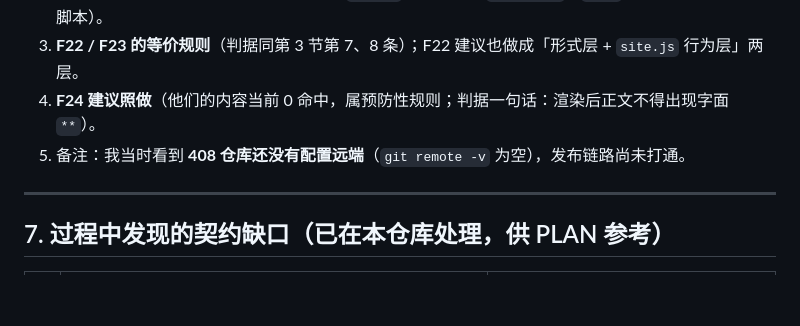
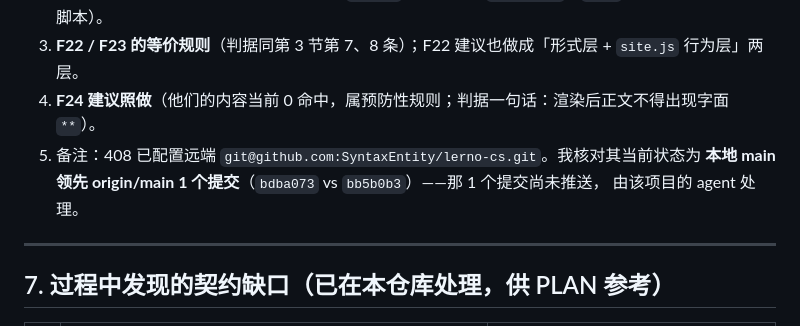
Before and after one commit to SyntaxEntity/Lerno-math, a Markdown page: REPORT-P2与渲染修复.md, the part around the change. Drawn GitHub-style; blank space fills up the shorter version.

Commit message:
报告更正：408 远端实际已配置（lerno-cs），并记其领先 1 个未推送提交

```diff
--- a/REPORT-P2与渲染修复.md
+++ b/REPORT-P2与渲染修复.md
@@ -148,7 +148,9 @@ python3 数学二/scripts/pack_site.py math2-site   # 115 文件 / 死链 0
 2. **按第 3 节 8 条对齐 DOM 与类名**（尤其：`<head>` 同步引入、`html.dark`、`#top` 锚点、不得内联样式脚本）。
 3. **F22 / F23 的等价规则**（判据同第 3 节第 7、8 条）；F22 建议也做成「形式层 + `site.js` 行为层」两层。
 4. **F24 建议照做**（他们的内容当前 0 命中，属预防性规则；判据一句话：渲染后正文不得出现字面 `**`）。
-5. 备注：我当时看到 **408 仓库还没有配置远端**（`git remote -v` 为空），发布链路尚未打通。
+5. 备注：408 已配置远端 `git@github.com:SyntaxEntity/lerno-cs.git`。我核对其当前状态为
+   **本地 main 领先 origin/main 1 个提交**（`bdba073` vs `bb5b0b3`）——那 1 个提交尚未推送，
+   由该项目的 agent 处理。
 
 ---
 
```
